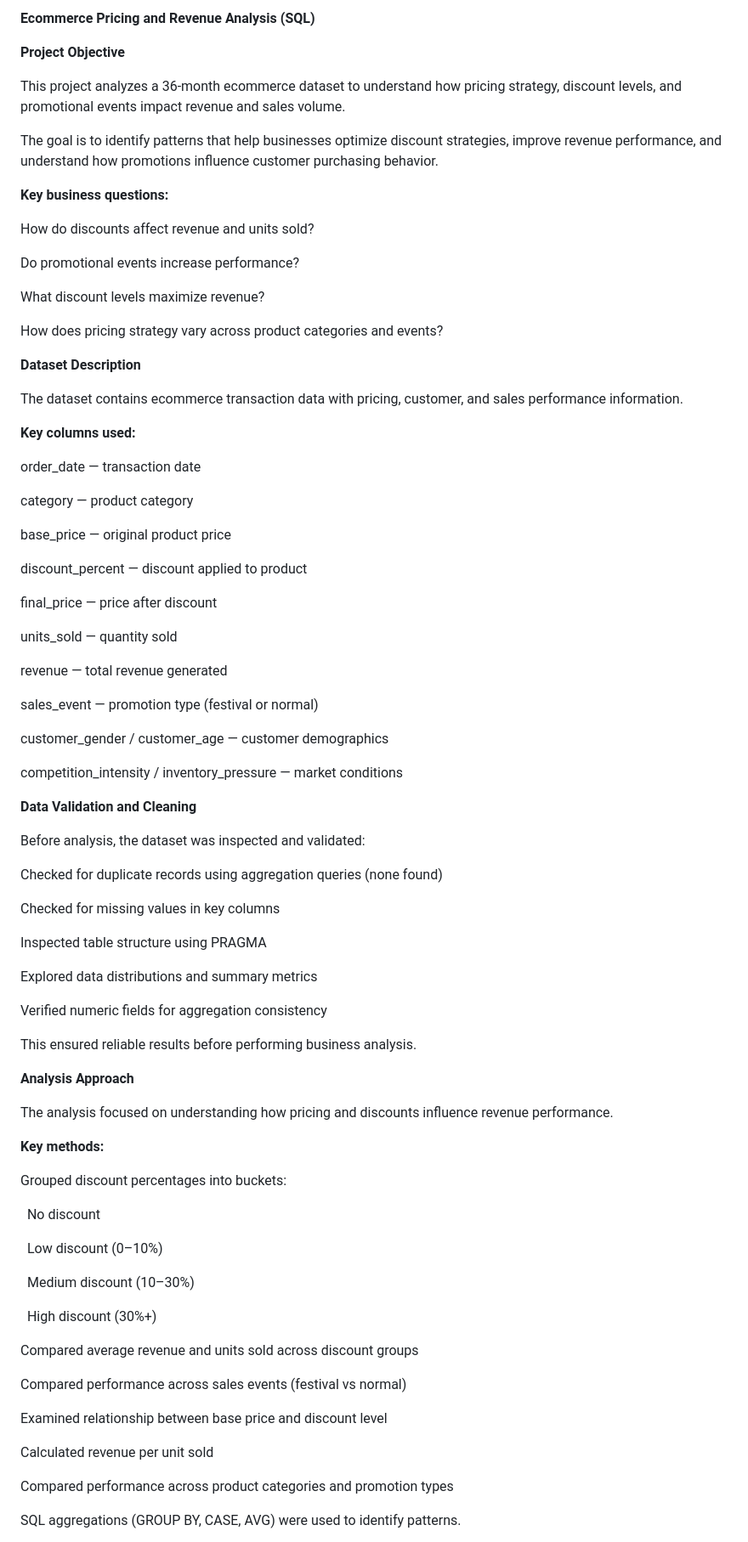
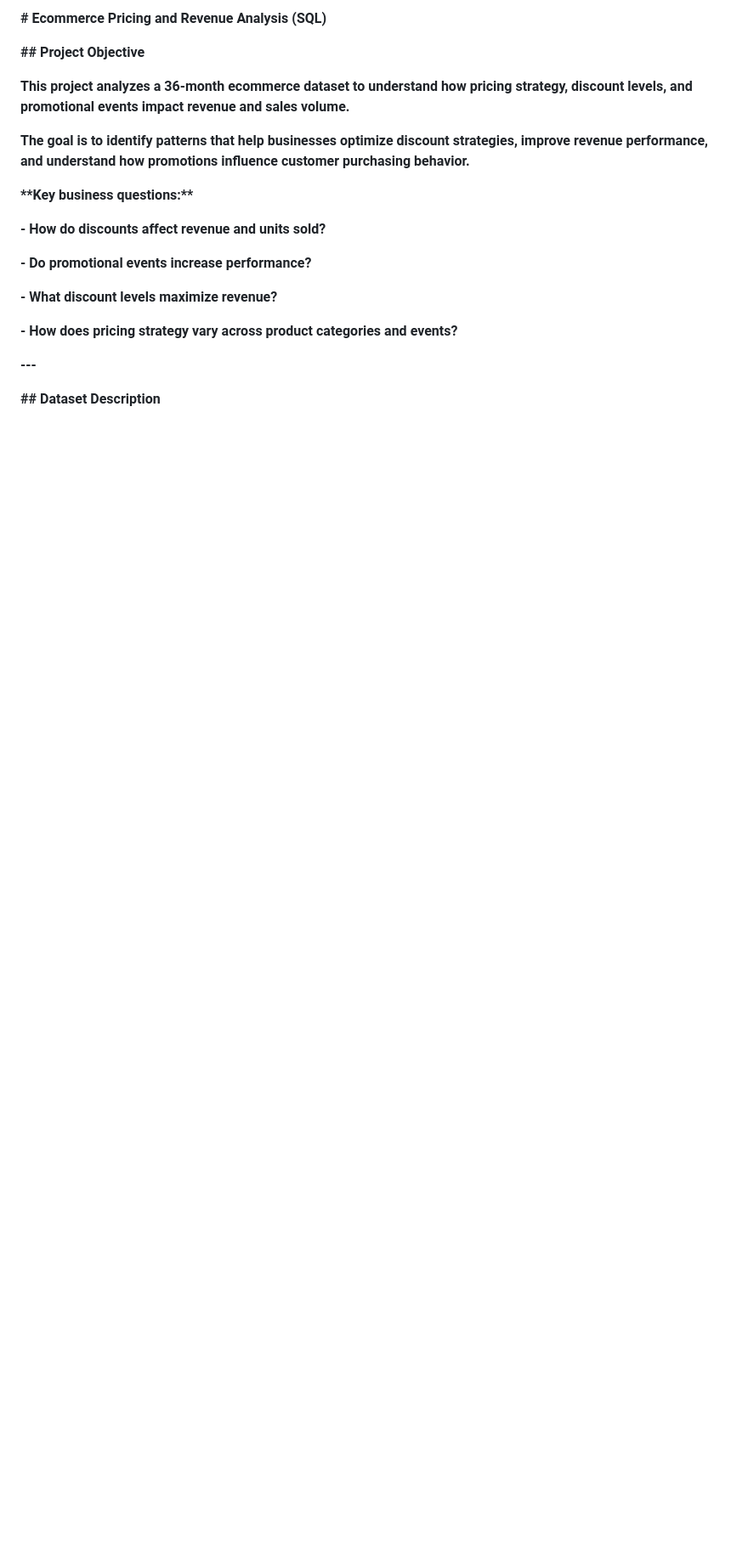
Before and after one commit to HolyOak6/data-wrangling, a Markdown page: discount_analysis/README.md, the part around one of its changes. Shown at 85% size. Rendered like a GitHub page; blank space fills up the shorter version.

Commit message:
updated readme file for readability and proper markdown formatting

```diff
--- a/discount_analysis/README.md
+++ b/discount_analysis/README.md
@@ -1,104 +1,38 @@
-**Ecommerce Pricing and Revenue Analysis (SQL)**
+**# Ecommerce Pricing and Revenue Analysis (SQL)**
 
 
 
-**Project Objective**
-
-This project analyzes a 36-month ecommerce dataset to understand how pricing strategy, discount levels, and promotional events impact revenue and sales volume.
-
-The goal is to identify patterns that help businesses optimize discount strategies, improve revenue performance, and understand how promotions influence customer purchasing behavior.
+**## Project Objective**
 
 
 
-**Key business questions:**
-
-How do discounts affect revenue and units sold?
-
-Do promotional events increase performance?
-
-What discount levels maximize revenue?
-
-How does pricing strategy vary across product categories and events?
+**This project analyzes a 36-month ecommerce dataset to understand how pricing strategy, discount levels, and promotional events impact revenue and sales volume.**
 
 
 
-**Dataset Description**
-
-The dataset contains ecommerce transaction data with pricing, customer, and sales performance information.
+**The goal is to identify patterns that help businesses optimize discount strategies, improve revenue performance, and understand how promotions influence customer purchasing behavior.**
 
 
 
-**Key columns used:**
-
-order\_date — transaction date
-
-category — product category
-
-base\_price — original product price
-
-discount\_percent — discount applied to product
-
-final\_price — price after discount
-
-units\_sold — quantity sold
-
-revenue — total revenue generated
-
-sales\_event — promotion type (festival or normal)
-
-customer\_gender / customer\_age — customer demographics
-
-competition\_intensity / inventory\_pressure — market conditions
+**\*\*Key business questions:\*\***
 
 
 
-**Data Validation and Cleaning**
+**- How do discounts affect revenue and units sold?**
 
-Before analysis, the dataset was inspected and validated:
+**- Do promotional events increase performance?**
 
-Checked for duplicate records using aggregation queries (none found)
+**- What discount levels maximize revenue?**
 
-Checked for missing values in key columns
-
-Inspected table structure using PRAGMA
-
-Explored data distributions and summary metrics
-
-Verified numeric fields for aggregation consistency
-
-This ensured reliable results before performing business analysis.
+**- How does pricing strategy vary across product categories and events?**
 
 
 
-**Analysis Approach**
-
-The analysis focused on understanding how pricing and discounts influence revenue performance.
+**---**
 
 
 
-**Key methods:**
-
-Grouped discount percentages into buckets:
-
-&nbsp;	No discount
-
-&nbsp;	Low discount (0–10%)
-
-&nbsp;	Medium discount (10–30%)
-
-&nbsp;	High discount (30%+)
-
-Compared average revenue and units sold across discount groups
-
-Compared performance across sales events (festival vs normal)
-
-Examined relationship between base price and discount level
-
-Calculated revenue per unit sold
-
-Compared performance across product categories and promotion types
-
-SQL aggregations (GROUP BY, CASE, AVG) were used to identify patterns.
+**## Dataset Description**
 
 
 
```
Also changed, not shown: other parts of discount_analysis/README.md (+153 -29 lines).
